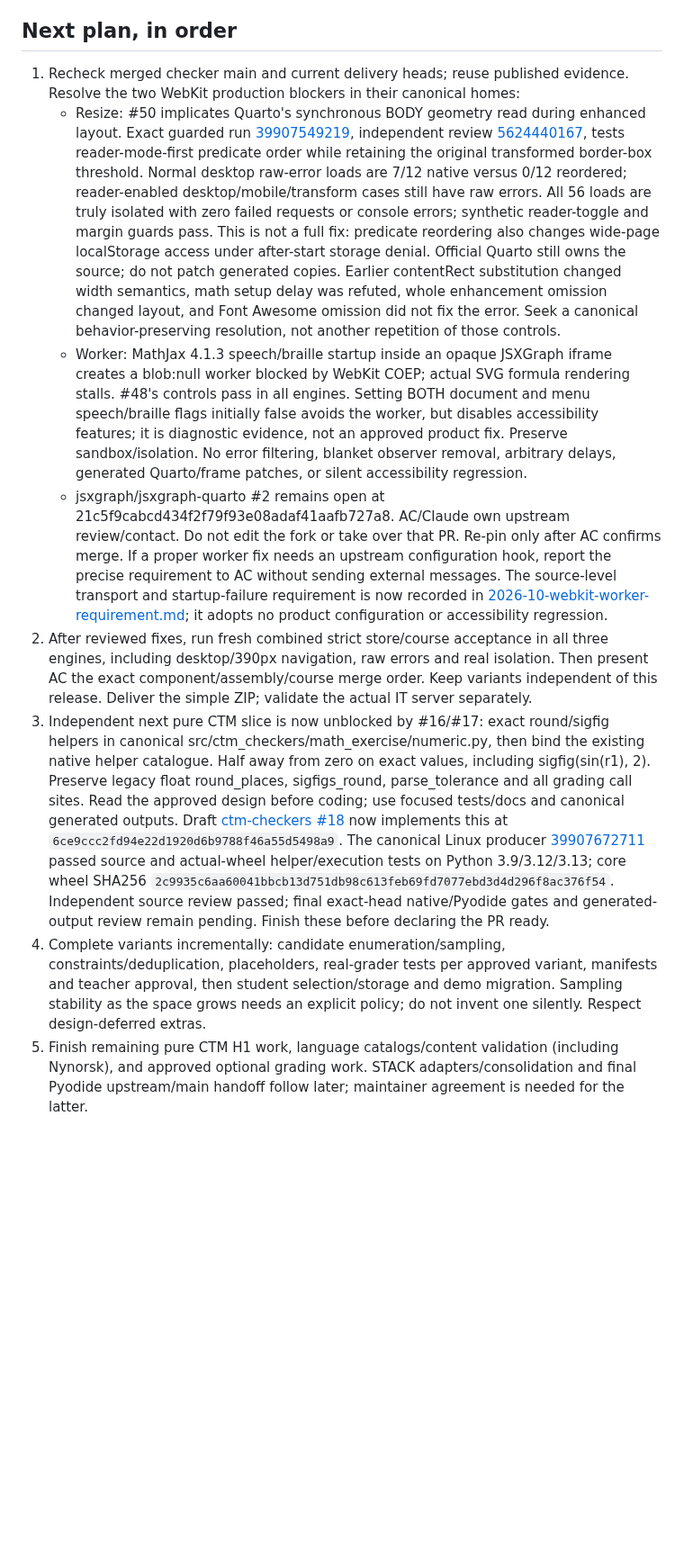
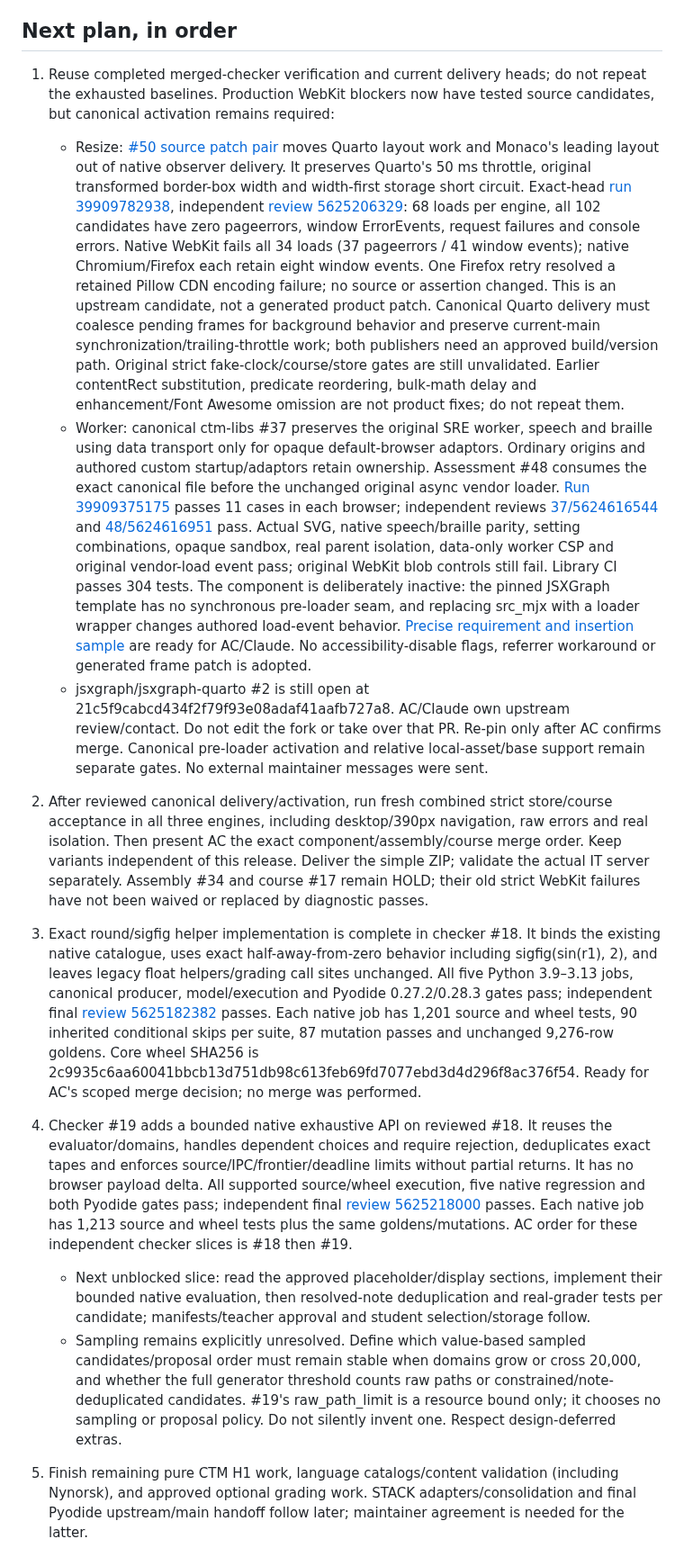
Before and after one commit to Erasmus-CTM/ctm-assessment, a Markdown page: CODEX-RESTART-2026-10.md, the part around one of its changes. Shown at 90% size. Drawn GitHub-style; blank space fills up the shorter version.

Commit message:
Checkpoint reviewed WebKit candidates and completed checker slices

```diff
--- a/CODEX-RESTART-2026-10.md
+++ b/CODEX-RESTART-2026-10.md
@@ -45,13 +48,19 @@ It is the actual python-offline-website.zip, index.html at root, README-IT.txt i
 
 ## Next plan, in order
 
-1. Recheck merged checker main and current delivery heads; reuse published evidence. Resolve the two WebKit production blockers in their canonical homes:
-   - Resize: #50 implicates Quarto's synchronous BODY geometry read during enhanced layout. Exact guarded run [39907549219](https://github.com/Erasmus-CTM/ctm-assessment/actions/runs/39907549219), independent review [5624440167](https://github.com/Erasmus-CTM/ctm-assessment/pull/50#pullrequestreview-5624440167), tests reader-mode-first predicate order while retaining the original transformed border-box threshold. Normal desktop raw-error loads are 7/12 native versus 0/12 reordered; reader-enabled desktop/mobile/transform cases still have raw errors. All 56 loads are truly isolated with zero failed requests or console errors; synthetic reader-toggle and margin guards pass. This is not a full fix: predicate reordering also changes wide-page localStorage access under after-start storage denial. Official Quarto still owns the source; do not patch generated copies. Earlier contentRect substitution changed width semantics, math setup delay was refuted, whole enhancement omission changed layout, and Font Awesome omission did not fix the error. Seek a canonical behavior-preserving resolution, not another repetition of those controls.
-   - Worker: MathJax 4.1.3 speech/braille startup inside an opaque JSXGraph iframe creates a blob:null worker blocked by WebKit COEP; actual SVG formula rendering stalls. #48's controls pass in all engines. Setting BOTH document and menu speech/braille flags initially false avoids the worker, but disables accessibility features; it is diagnostic evidence, not an approved product fix. Preserve sandbox/isolation. No error filtering, blanket observer removal, arbitrary delays, generated Quarto/frame patches, or silent accessibility regression.
-   - jsxgraph/jsxgraph-quarto #2 remains open at 21c5f9cabcd434f2f79f93e08adaf41aafb727a8. AC/Claude own upstream review/contact. Do not edit the fork or take over that PR. Re-pin only after AC confirms merge. If a proper worker fix needs an upstream configuration hook, report the precise requirement to AC without sending external messages. The source-level transport and startup-failure requirement is now recorded in [2026-10-webkit-worker-requirement.md](docs/consolidation/2026-10-webkit-worker-requirement.md); it adopts no product configuration or accessibility regression.
-2. After reviewed fixes, run fresh combined strict store/course acceptance in all three engines, including desktop/390px navigation, raw errors and real isolation. Then present AC the exact component/assembly/course merge order. Keep variants independent of this release. Deliver the simple ZIP; validate the actual IT server separately.
-3. Independent next pure CTM slice is now unblocked by #16/#17: exact round/sigfig helpers in canonical src/ctm_checkers/math_exercise/numeric.py, then bind the existing native helper catalogue. Half away from zero on exact values, including sigfig(sin(r1), 2). Preserve legacy float round_places, sigfigs_round, parse_tolerance and all grading call sites. Read the approved design before coding; use focused tests/docs and canonical generated outputs. Draft [ctm-checkers #18](https://github.com/Erasmus-CTM/ctm-checkers/pull/18) now implements this at `6ce9ccc2fd94e22d1920d6b9788f46a55d5498a9`. The canonical Linux producer [39907672711](https://github.com/Erasmus-CTM/ctm-checkers/actions/runs/39907672711) passed source and actual-wheel helper/execution tests on Python 3.9/3.12/3.13; core wheel SHA256 `2c9935c6aa60041bbcb13d751db98c613feb69fd7077ebd3d4d296f8ac376f54`. Independent source review passed; final exact-head native/Pyodide gates and generated-output review remain pending. Finish these before declaring the PR ready.
-4. Complete variants incrementally: candidate enumeration/sampling, constraints/deduplication, placeholders, real-grader tests per approved variant, manifests and teacher approval, then student selection/storage and demo migration. Sampling stability as the space grows needs an explicit policy; do not invent one silently. Respect design-deferred extras.
+1. Reuse completed merged-checker verification and current delivery heads; do not repeat the exhausted baselines. Production WebKit blockers now have tested source candidates, but canonical activation remains required:
+   - Resize: [#50 source patch pair](https://github.com/Erasmus-CTM/ctm-assessment/tree/49f0c63d3fa691bd544df49cc5d905a69d37fc5e/integration/resize-probe/upstream) moves Quarto layout work and Monaco's leading layout out of native observer delivery. It preserves Quarto's 50 ms throttle, original transformed border-box width and width-first storage short circuit. Exact-head [run 39909782938](https://github.com/Erasmus-CTM/ctm-assessment/actions/runs/39909782938), independent [review 5625206329](https://github.com/Erasmus-CTM/ctm-assessment/pull/50#pullrequestreview-5625206329): 68 loads per engine, all 102 candidates have zero pageerrors, window ErrorEvents, request failures and console errors. Native WebKit fails all 34 loads (37 pageerrors / 41 window events); native Chromium/Firefox each retain eight window events. One Firefox retry resolved a retained Pillow CDN encoding failure; no source or assertion changed. This is an upstream candidate, not a generated product patch. Canonical Quarto delivery must coalesce pending frames for background behavior and preserve current-main synchronization/trailing-throttle work; both publishers need an approved build/version path. Original strict fake-clock/course/store gates are still unvalidated. Earlier contentRect substitution, predicate reordering, bulk-math delay and enhancement/Font Awesome omission are not product fixes; do not repeat them.
+   - Worker: canonical ctm-libs #37 preserves the original SRE worker, speech and braille using data transport only for opaque default-browser adaptors. Ordinary origins and authored custom startup/adaptors retain ownership. Assessment #48 consumes the exact canonical file before the unchanged original async vendor loader. [Run 39909375175](https://github.com/Erasmus-CTM/ctm-assessment/actions/runs/39909375175) passes 11 cases in each browser; independent reviews [37/5624616544](https://github.com/Erasmus-CTM/ctm-libs/pull/37#pullrequestreview-5624616544) and [48/5624616951](https://github.com/Erasmus-CTM/ctm-assessment/pull/48#pullrequestreview-5624616951) pass. Actual SVG, native speech/braille parity, setting combinations, opaque sandbox, real parent isolation, data-only worker CSP and original vendor-load event pass; original WebKit blob controls still fail. Library CI passes 304 tests. The component is deliberately inactive: the pinned JSXGraph template has no synchronous pre-loader seam, and replacing src_mjx with a loader wrapper changes authored load-event behavior. [Precise requirement and insertion sample](docs/consolidation/2026-10-webkit-worker-requirement.md) are ready for AC/Claude. No accessibility-disable flags, referrer workaround or generated frame patch is adopted.
+   - jsxgraph/jsxgraph-quarto #2 is still open at 21c5f9cabcd434f2f79f93e08adaf41aafb727a8. AC/Claude own upstream review/contact. Do not edit the fork or take over that PR. Re-pin only after AC confirms merge. Canonical pre-loader activation and relative local-asset/base support remain separate gates. No external maintainer messages were sent.
+
+2. After reviewed canonical delivery/activation, run fresh combined strict store/course acceptance in all three engines, including desktop/390px navigation, raw errors and real isolation. Then present AC the exact component/assembly/course merge order. Keep variants independent of this release. Deliver the simple ZIP; validate the actual IT server separately. Assembly #34 and course #17 remain HOLD; their old strict WebKit failures have not been waived or replaced by diagnostic passes.
+
+3. Exact round/sigfig helper implementation is complete in checker #18. It binds the existing native catalogue, uses exact half-away-from-zero behavior including sigfig(sin(r1), 2), and leaves legacy float helpers/grading call sites unchanged. All five Python 3.9–3.13 jobs, canonical producer, model/execution and Pyodide 0.27.2/0.28.3 gates pass; independent final [review 5625182382](https://github.com/Erasmus-CTM/ctm-checkers/pull/18#pullrequestreview-5625182382) passes. Each native job has 1,201 source and wheel tests, 90 inherited conditional skips per suite, 87 mutation passes and unchanged 9,276-row goldens. Core wheel SHA256 is 2c9935c6aa60041bbcb13d751db98c613feb69fd7077ebd3d4d296f8ac376f54. Ready for AC's scoped merge decision; no merge was performed.
+
+4. Checker #19 adds a bounded native exhaustive API on reviewed #18. It reuses the evaluator/domains, handles dependent choices and require rejection, deduplicates exact tapes and enforces source/IPC/frontier/deadline limits without partial returns. It has no browser payload delta. All supported source/wheel execution, five native regression and both Pyodide gates pass; independent final [review 5625218000](https://github.com/Erasmus-CTM/ctm-checkers/pull/19#pullrequestreview-5625218000) passes. Each native job has 1,213 source and wheel tests plus the same goldens/mutations. AC order for these independent checker slices is #18 then #19.
+   - Next unblocked slice: read the approved placeholder/display sections, implement their bounded native evaluation, then resolved-note deduplication and real-grader tests per candidate; manifests/teacher approval and student selection/storage follow.
+   - Sampling remains explicitly unresolved. Define which value-based sampled candidates/proposal order must remain stable when domains grow or cross 20,000, and whether the full generator threshold counts raw paths or constrained/note-deduplicated candidates. #19's raw_path_limit is a resource bound only; it chooses no sampling or proposal policy. Do not silently invent one. Respect design-deferred extras.
+
 5. Finish remaining pure CTM H1 work, language catalogs/content validation (including Nynorsk), and approved optional grading work. STACK adapters/consolidation and final Pyodide upstream/main handoff follow later; maintainer agreement is needed for the latter.
 
 ## Read only what the next task needs
```
Also changed, not shown: other parts of CODEX-RESTART-2026-10.md (+6 -3 lines).
